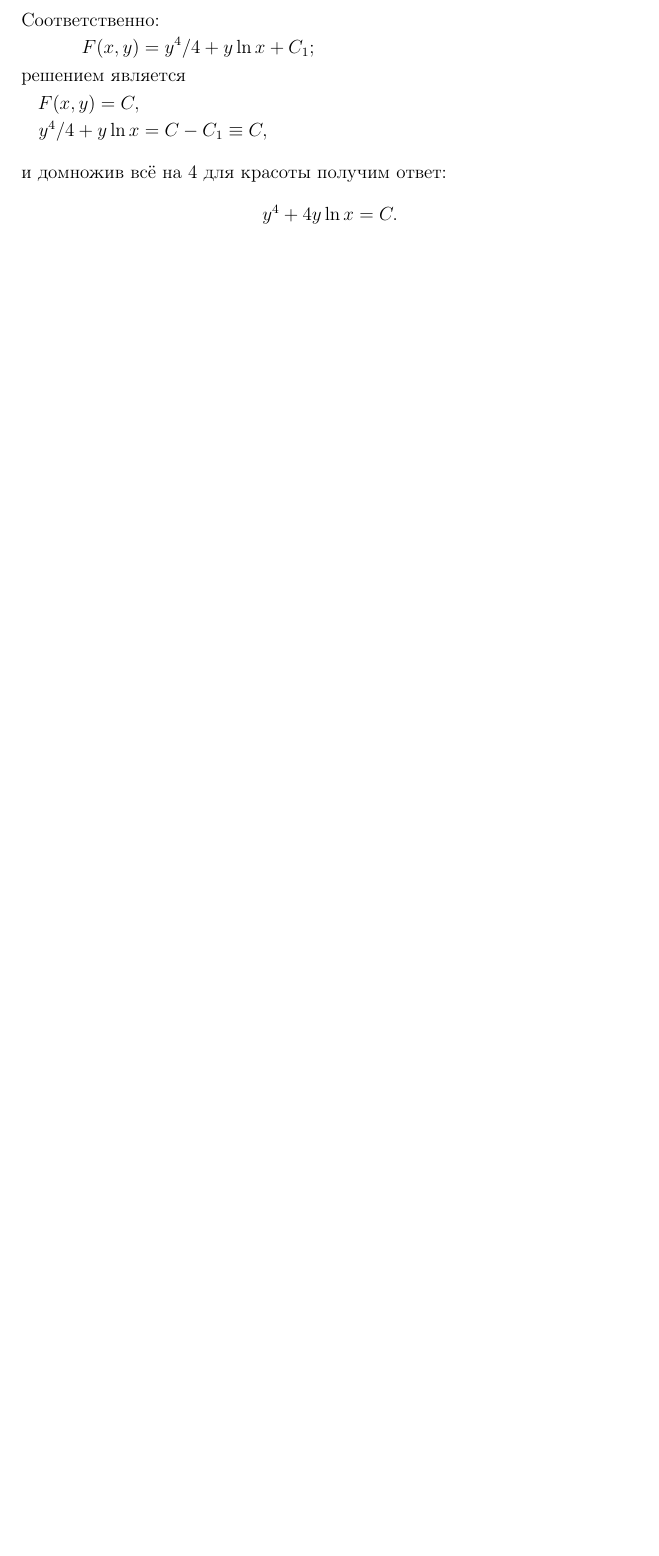
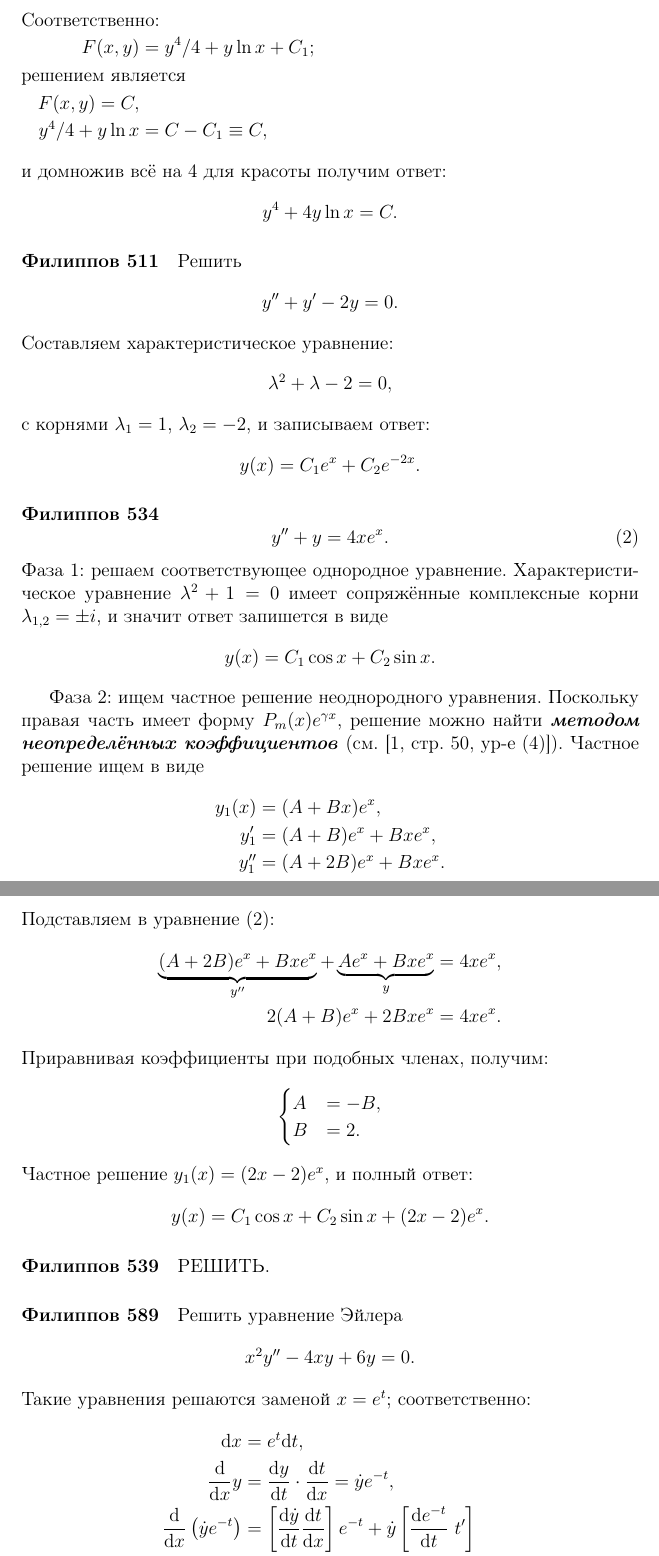
Before and after one commit to AlexAksentyev/MATHMETHODS, a LaTeX document (Differential_equations/problems.tex): part of page 4 of 4 before the commit and two parts of pages 4 and 5 of 8 after it, the two joined at a grey line, cut so that both start at the same text, the shorter picture padded with empty space. Compiled offline with pdfLaTeX.

Commit message:
diffurs: homework 2

```diff
--- a/Differential_equations/problems.tex
+++ b/Differential_equations/problems.tex
@@ -109,3 +109,66 @@ y\cdot \left(\ln|x^2-1| + \underbrace{\ln C}_{C_1}\right) = 1.
 \[
 	y^4 + 4y\ln x = C.
 \]
+
+\paragraph{Филиппов 511}
+Решить
+\[
+y'' + y' - 2y = 0.
+\]
+Составляем характеристическое уравнение:
+\[
+\lambda^2 + \lambda - 2 = 0,
+\]
+с корнями $\lambda_1 = 1$, $\lambda_2=-2$, и записываем ответ:
+\[
+y(x) = C_1e^x + C_2e^{-2x}.
+\]
+
+\paragraph{Филиппов 534}
+\begin{equation}\label{eq:initial-534}
+y'' + y = 4xe^x.
+\end{equation}
+Фаза 1: решаем соответствующее однородное уравнение.
+Характеристическое уравнение $\lambda^2+1=0$ имеет сопряжённые комплексные корни $\lambda_{1,2} = \pm i$, и значит ответ запишется в виде
+\[
+	y(x) = C_1\cos x + C_2\sin x.
+\]
+
+Фаза 2: ищем частное решение неоднородного уравнения. Поскольку правая часть имеет форму $P_m(x)e^{\gamma x}$, решение можно найти \emph{методом неопределённых коэффициентов} (см.~\cite[стр.~50, ур-е (4)]{Filippov}). Частное решение ищем в виде
+\begin{align*}
+	y_1(x) &= (A+Bx)e^x, \\
+	y_1' &= (A+B)e^x + Bxe^x, \\
+	y_1'' &= (A+2B)e^x + Bxe^x.
+\end{align*}
+Подставляем в уравнение~\eqref{eq:initial-534}:
+\begin{align*}
+	\underbrace{(A+2B)e^x + Bxe^x}_{y''} + \underbrace{Ae^x + Bxe^x}_{y} &= 4xe^x, \\
+	2(A+B)e^x + 2Bxe^x &= 4xe^x.
+\end{align*}
+Приравнивая коэффициенты при подобных членах, получим:
+\[
+	\begin{cases}
+	A &= -B, \\
+	B &= 2.
+	\end{cases}
+\]
+Частное решение $y_1(x) = (2x-2)e^x$, и полный ответ:
+\[
+	y(x) = C_1\cos x + C_2\sin x + (2x-2)e^x.
+\]
+
+\paragraph{Филиппов 539}
+РЕШИТЬ.
+
+\paragraph{Филиппов 589}
+Решить уравнение Эйлера
+\[
+	x^2y'' - 4xy + 6y = 0.
+\]
+Такие уравнения решаются заменой $x = e^t$; соответственно:
+\begin{align*}
+	\rd x &= e^t\rd t, \\
+	\frac{\rd }{\rd x} y &= \frac{\rd y}{\rd t}\cdot \frac{\rd t}{\rd x} = \dot y e^{-t}, \\
+	\frac{\rd}{\rd x} \left(\dot y e^{-t}\right) &= \left[\frac{\rd \dot y}{\rd t}\frac{\rd t}{\rd x}\right]e^{-t} + \dot y \left[\frac{\rd e^{-t}}{\rd t}\ t'\right] \\
+	&= \ddot y e^{-2t} - \dot y e^{-2t} = e^{-2t}\left(\ddot y - \dot y\right).
+\end{align*}
```
Also changed, not shown: Differential_equations/problems.pdf, Differential_equations/problems.tex (75 more changed lines).
